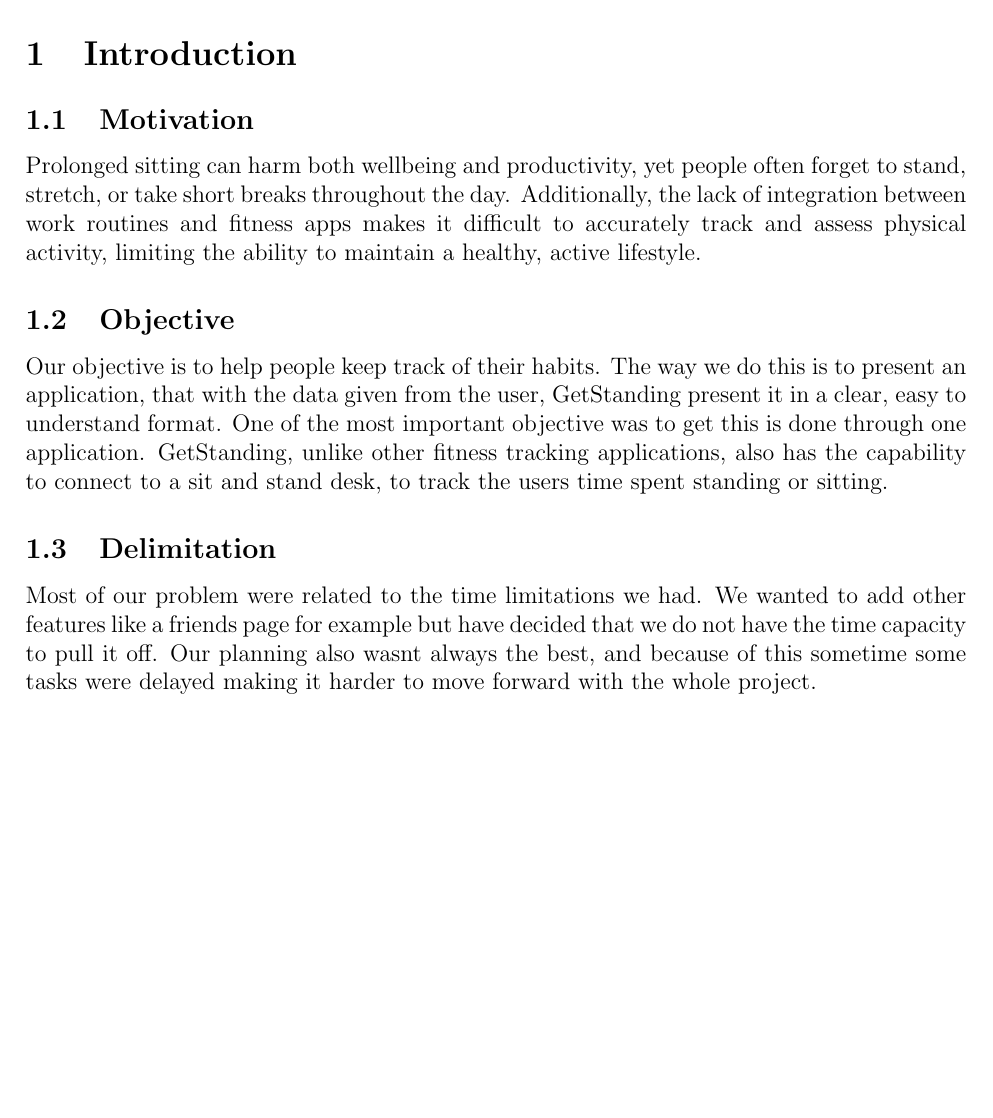
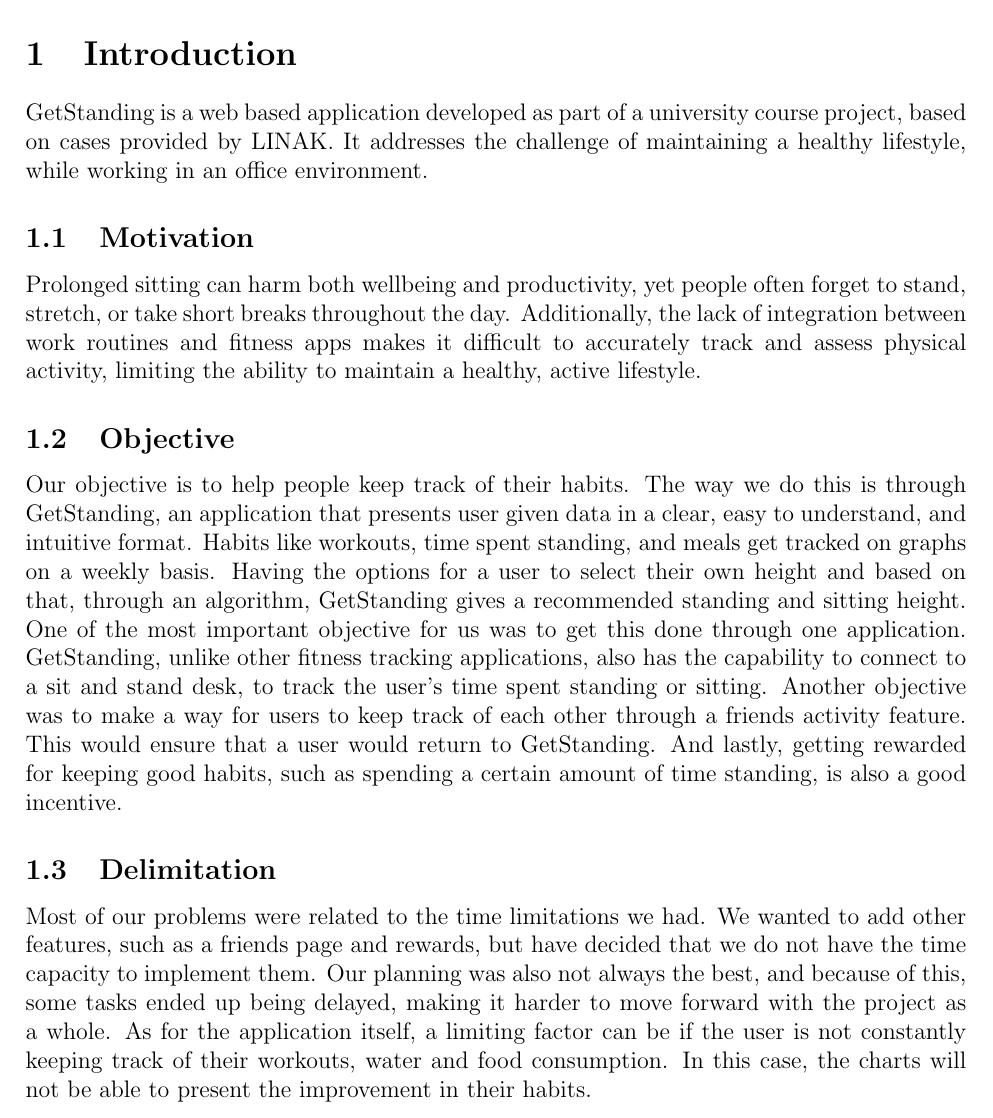
Before and after one commit to vladi245/WebFrontend-group8, a LaTeX document (Final_report.tex): part of page 5 of 14, cut so that both start at the same text, the shorter picture padded with empty space. Compiled offline with pdfLaTeX.

Commit message:
intro done

```diff
--- a/Final_report.tex
+++ b/Final_report.tex
@@ -73,16 +73,16 @@
 
 
 \section{Introduction}
-
+GetStanding is a web based application developed as part of a university course project, based on cases provided by LINAK. It addresses the challenge of maintaining a healthy lifestyle, while working in an office environment.
 
 \subsection{Motivation}
 Prolonged sitting can harm both wellbeing and productivity, yet people often forget to stand, stretch, or take short breaks throughout the day. Additionally, the lack of integration between work routines and fitness apps makes it difficult to accurately track and assess physical activity, limiting the ability to maintain a healthy, active lifestyle.
 
 \subsection{Objective}
-Our objective is to help people keep track of their habits. The way we do this is to present an application, that with the data given from the user, GetStanding present it in a clear, easy to understand format. One of the most important objective was to get this is done through one application. GetStanding, unlike other fitness tracking applications, also has the capability to connect to a sit and stand desk, to track the users time spent standing or sitting.
+Our objective is to help people keep track of their habits. The way we do this is through GetStanding, an application that presents user given data in a clear, easy to understand, and intuitive format. Habits like workouts, time spent standing, and meals get tracked on graphs on a weekly basis.  Having the options for a user to select their own height and based on that, through an algorithm, GetStanding gives a recommended standing and sitting height. One of the most important objective for us was to get this done through one application. GetStanding, unlike other fitness tracking applications, also has the capability to connect to a sit and stand desk, to track the user's time spent standing or sitting. Another objective was to make a way for users to keep track of each other through a friends activity feature. This would ensure that a user would return to GetStanding. And lastly, getting rewarded for keeping good habits, such as spending a certain amount of time standing, is also a good incentive.
 
 \subsection{Delimitation}
-Most of our problem were related to the time limitations we had. We wanted to add other features like a friends page for example but have decided that we do not have the time capacity to pull it off. Our planning also wasnt always the best, and because of this sometime some tasks were delayed making it harder to move forward with the whole project.
+Most of our problems were related to the time limitations we had. We wanted to add other features, such as a friends page and rewards, but have decided that we do not have the time capacity to implement them. Our planning was also not always the best, and because of this, some tasks ended up being delayed, making it harder to move forward with the project as a whole. As for the application itself, a limiting factor can be if the user is not constantly keeping track of their workouts, water and food consumption. In this case, the charts will not be able to present the improvement in their habits.
 
 \newpage
 
```
